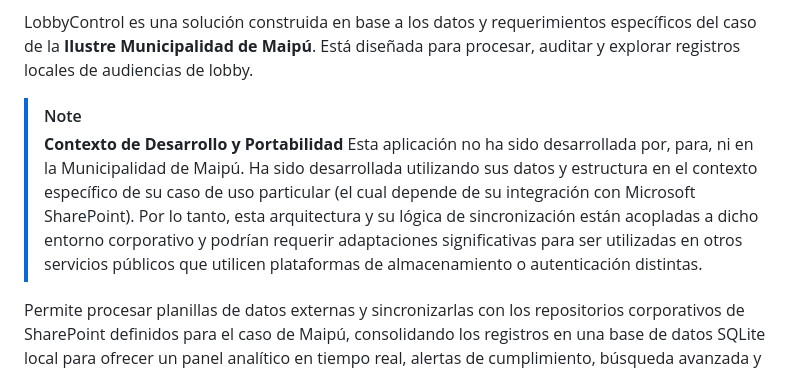
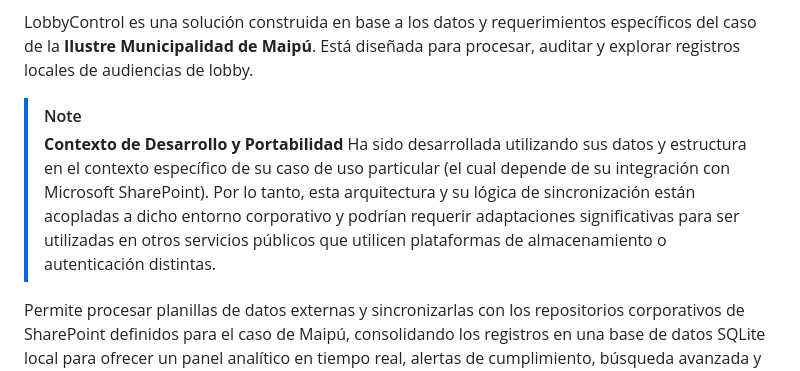
Before and after one commit to alejopiaa/lobbycontrol, a Markdown page: README.md, the part around the change. Drawn GitHub-style.

Commit message:
Simplifica nota de contexto en README.md removiendo frase innecesaria

```diff
--- a/README.md
+++ b/README.md
@@ -7,7 +7,7 @@ LobbyControl es una solución construida en base a los datos y requerimientos es
 
 > [!NOTE]
 > **Contexto de Desarrollo y Portabilidad**
-> Esta aplicación no ha sido desarrollada por, para, ni en la Municipalidad de Maipú. Ha sido desarrollada utilizando sus datos y estructura en el contexto específico de su caso de uso particular (el cual depende de su integración con Microsoft SharePoint). Por lo tanto, esta arquitectura y su lógica de sincronización están acopladas a dicho entorno corporativo y podrían requerir adaptaciones significativas para ser utilizadas en otros servicios públicos que utilicen plataformas de almacenamiento o autenticación distintas.
+> Ha sido desarrollada utilizando sus datos y estructura en el contexto específico de su caso de uso particular (el cual depende de su integración con Microsoft SharePoint). Por lo tanto, esta arquitectura y su lógica de sincronización están acopladas a dicho entorno corporativo y podrían requerir adaptaciones significativas para ser utilizadas en otros servicios públicos que utilicen plataformas de almacenamiento o autenticación distintas.
 
 Permite procesar planillas de datos externas y sincronizarlas con los repositorios corporativos de SharePoint definidos para el caso de Maipú, consolidando los registros en una base de datos SQLite local para ofrecer un panel analítico en tiempo real, alertas de cumplimiento, búsqueda avanzada y exportación de reportes semanales de auditoría.
 
```
